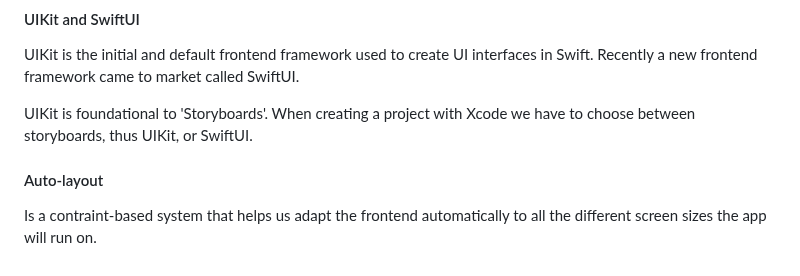
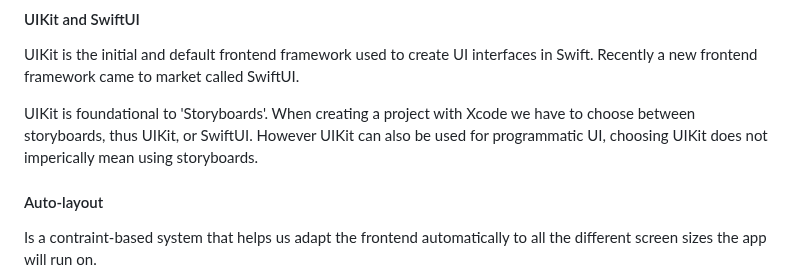
Before and after one commit to artainmo/web-development, a Markdown page: mobile/swift/README.md, the part around the change. Rendered like a GitHub page.

```diff
--- a/mobile/swift/README.md
+++ b/mobile/swift/README.md
@@ -354,7 +354,7 @@ With Xcode the frontend can be defined programmatically or via drag and drop (al
 #### UIKit and SwiftUI
 UIKit is the initial and default frontend framework used to create UI interfaces in Swift. Recently a new frontend framework came to market called SwiftUI.
 
-UIKit is foundational to 'Storyboards'. When creating a project with Xcode we have to choose between storyboards, thus UIKit, or SwiftUI.
+UIKit is foundational to 'Storyboards'. When creating a project with Xcode we have to choose between storyboards, thus UIKit, or SwiftUI. However UIKit can also be used for programmatic UI, choosing UIKit does not imperically mean using storyboards.
 
 #### Auto-layout
 Is a contraint-based system that helps us adapt the frontend automatically to all the different screen sizes the app will run on.
```
